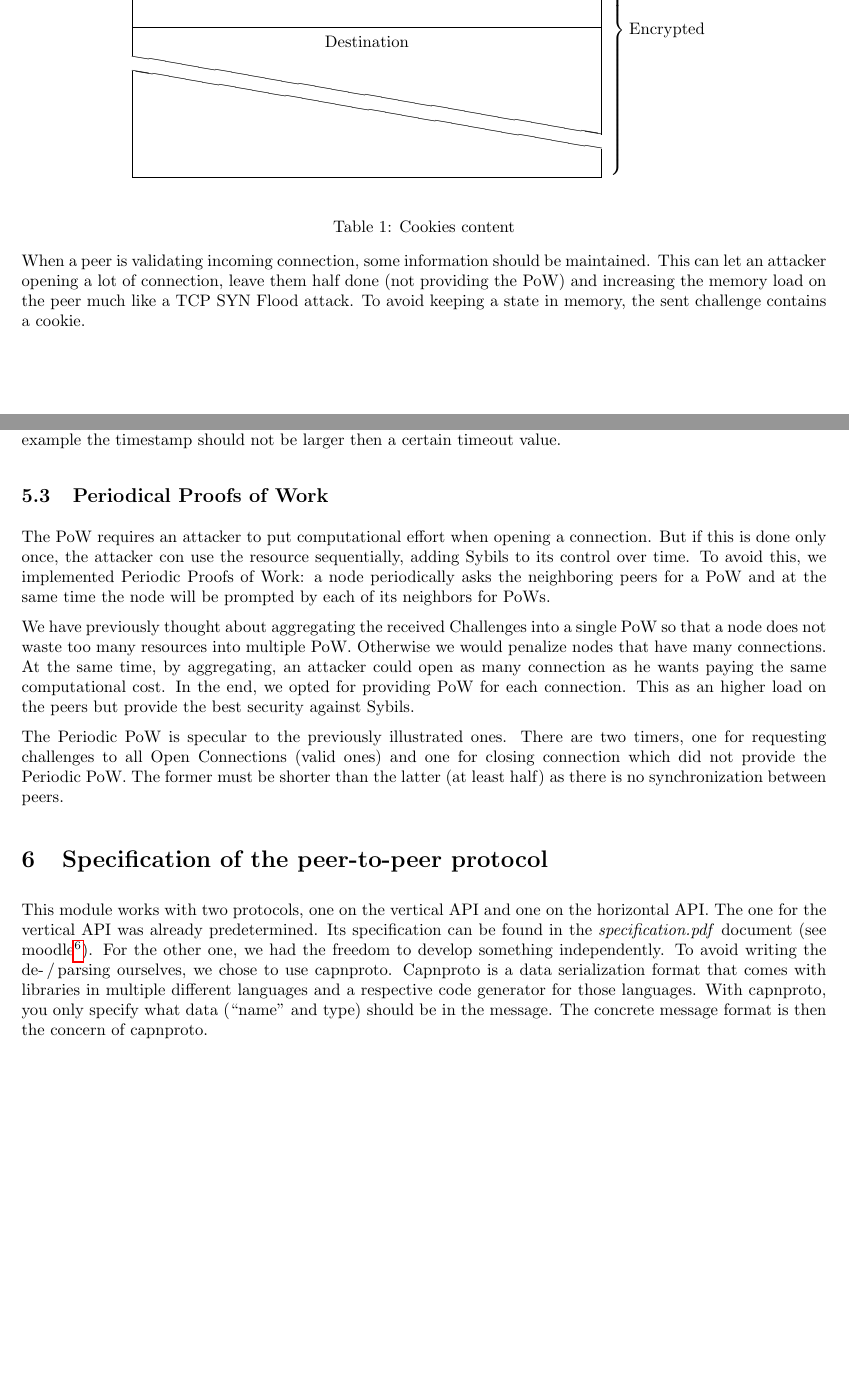
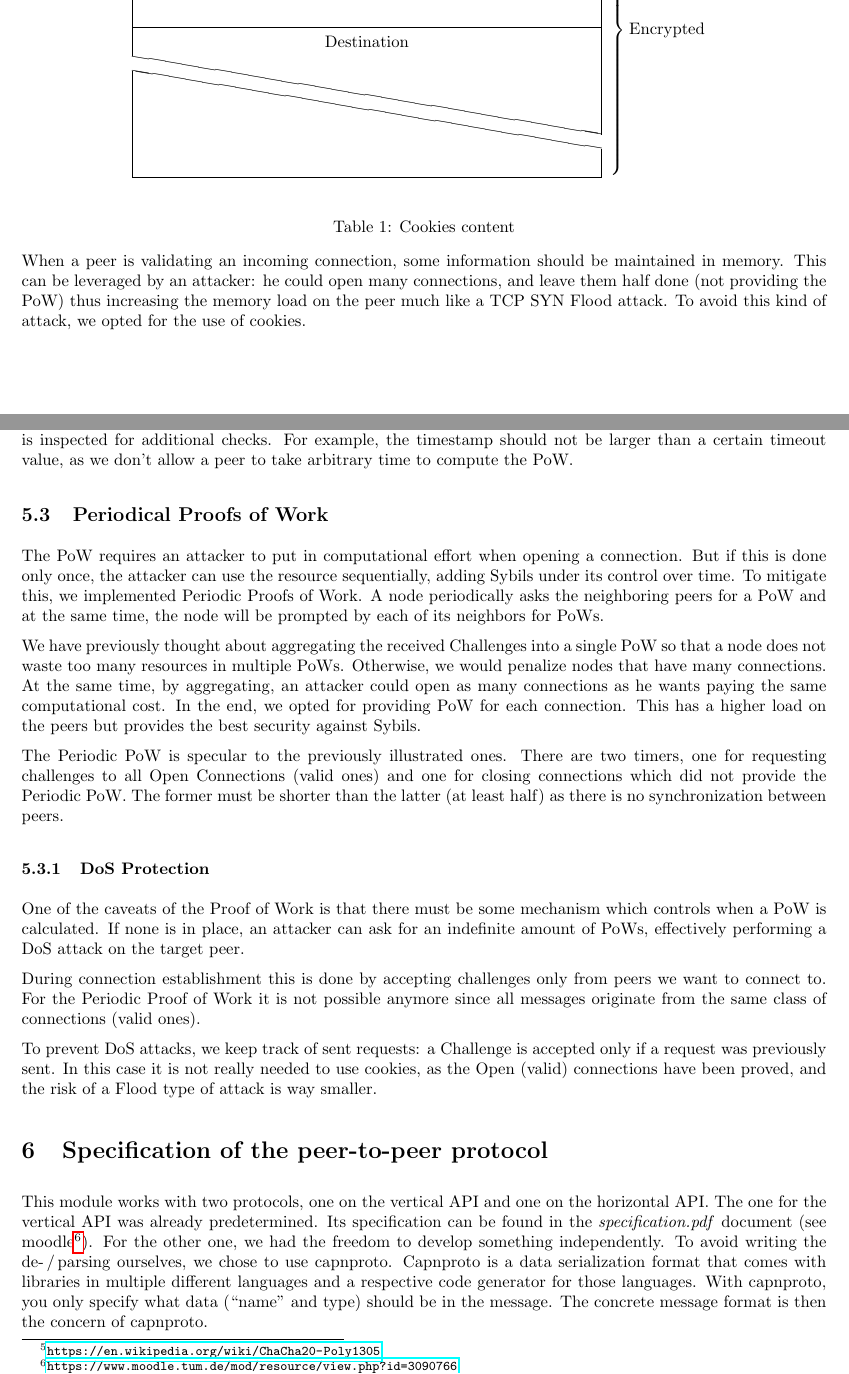
Before and after one commit to faguccio/Whisper2Peer, a LaTeX document (reports/03-documentation/main.tex): two parts of pages 10 and 11 of 15, joined at a grey line, cut so that both start at the same text, the shorter picture padded with empty space. Compiled offline with pdfLaTeX; a LaTeX package or settings file that is missing is left out.

Commit message:
Addressed ChaCha and DoS protection issues

```diff
--- a/reports/03-documentation/main.tex
+++ b/reports/03-documentation/main.tex
@@ -402,8 +402,8 @@ These states become handy when receiving and handling PoW messages, as we must v
 	\centering
 	\input{figures/cookie}
 	\caption{Cookies content}
-	\label{tab:cookie}
+	\label{fig:cookie}
 \end{table}
 
-When a peer is validating incoming connection, some information should be maintained. This can let an attacker opening a lot of connection, leave them half done (not providing the PoW) and increasing the memory load on the peer much like a TCP SYN Flood attack. To avoid keeping a state in memory, the sent challenge contains a cookie.
+When a peer is validating an incoming connection, some information should be maintained in memory. This can be leveraged by an attacker: he could open many connections, and leave them half done (not providing the PoW) thus increasing the memory load on the peer much like a TCP SYN Flood attack. To avoid this kind of attack, we opted for the use of cookies.
 
@@ -411,15 +411,26 @@ The cookie content is shown in \cref{tab:cookie}. It is composed of the Ip and P
 
-Upon reception of the PoW, the Cookie is decrypted and the content is inspected to check the validity. For example the timestamp should not be larger then a certain timeout value.
+ChaCha20-Poly1305 \footnote{\url{https://en.wikipedia.org/wiki/ChaCha20-Poly1305}} was chosen as the AEAD. Even though we don't use the Additional Data this could happen with further project expansion. The used key is randomly generated at startup by each peer.
+
+Upon reception of the PoW, which contains the cookie and a Nonce for the pow computation \label{tab:pow}, the Cookie is decrypted. If the decryption fails, the connection is immediately dropped. Otherwise, the content of the cookie is inspected for additional checks. For example, the timestamp should not be larger than a certain timeout value, as we don't allow a peer to take arbitrary time to compute the PoW.
 
 \subsection{Periodical Proofs of Work}
 
-The PoW requires an attacker to put computational effort when opening a connection. But if this is done only once, the attacker con use the resource sequentially, adding Sybils to its control over time. To avoid this, we implemented Periodic Proofs of Work: a node periodically asks the neighboring peers for a PoW and at the same time the node will be prompted by each of its neighbors for PoWs.
+The PoW requires an attacker to put in computational effort when opening a connection. But if this is done only once, the attacker can use the resource sequentially, adding Sybils under its control over time. To mitigate this, we implemented Periodic Proofs of Work. A node periodically asks the neighboring peers for a PoW and at the same time, the node will be prompted by each of its neighbors for PoWs.
 
-We have previously thought about aggregating the received Challenges into a single PoW so that a node does not waste too many resources into multiple PoW. Otherwise we would penalize nodes that have many connections. At the same time, by aggregating, an attacker could open as many connection as he wants paying the same computational cost. In the end, we opted for providing PoW for each connection. This as an higher load on the peers but provide the best security against Sybils.
+We have previously thought about aggregating the received Challenges into a single PoW so that a node does not waste too many resources in multiple PoWs. Otherwise, we would penalize nodes that have many connections. At the same time, by aggregating, an attacker could open as many connections as he wants paying the same computational cost. In the end, we opted for providing PoW for each connection. This has a higher load on the peers but provides the best security against Sybils.
 
-The Periodic PoW is specular to the previously illustrated ones. There are two timers, one for requesting challenges to all Open Connections (valid ones) and one for closing connection which did not provide the Periodic PoW. The former must be shorter than the latter (at least half) as there is no synchronization between peers.
+The Periodic PoW is specular to the previously illustrated ones. There are two timers, one for requesting challenges to all Open Connections (valid ones) and one for closing connections which did not provide the Periodic PoW. The former must be shorter than the latter (at least half) as there is no synchronization between peers.
+
+\subsubsection{DoS Protection}
+
+One of the caveats of the Proof of Work is that there must be some mechanism which controls when a PoW is calculated. If none is in place, an attacker can ask for an indefinite amount of PoWs, effectively performing a DoS attack on the target peer.
+
+During connection establishment this is done by accepting challenges only from peers we want to connect to. For the Periodic Proof of Work it is not possible anymore since all messages originate from the same class of connections (valid ones).
+
+To prevent DoS attacks, we keep track of sent requests: a Challenge is accepted only if a request was previously sent. In this case it is not really needed to use cookies, as the Open (valid) connections have been proved, and the risk of a Flood type of attack is way smaller.
 
 \section{Specification of the peer-to-peer protocol} \label{sec:msgtypes}
+
 This module works with two protocols, one on the vertical API and one on the horizontal API.
 The one for the vertical API was already predetermined.
 Its specification can be found in the \emph{specification.pdf} document (see moodle\footnote{\url{https://www.moodle.tum.de/mod/resource/view.php?id=3090766}}).
```
Also changed, not shown: reports/03-documentation/main.tex (4 more changed lines).
